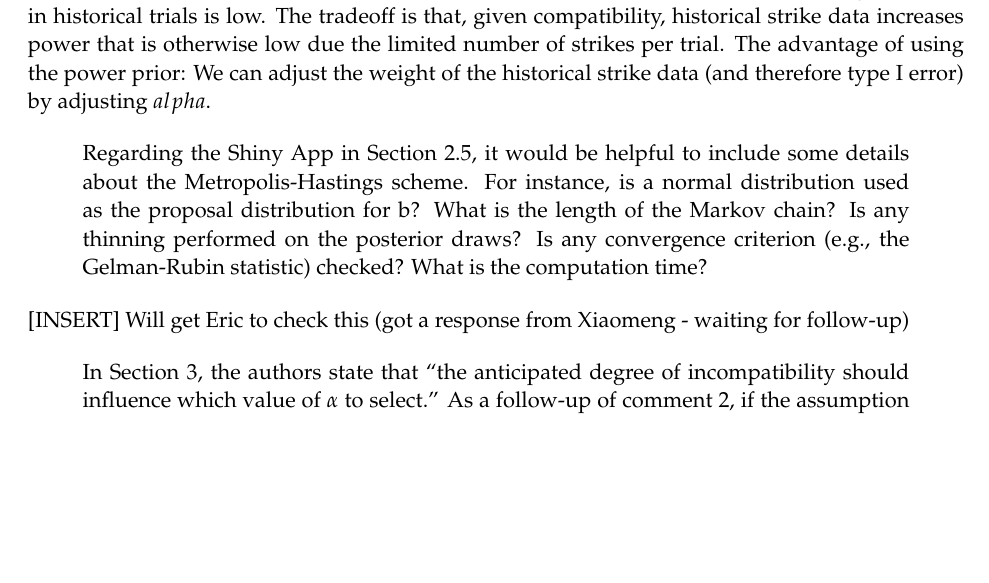
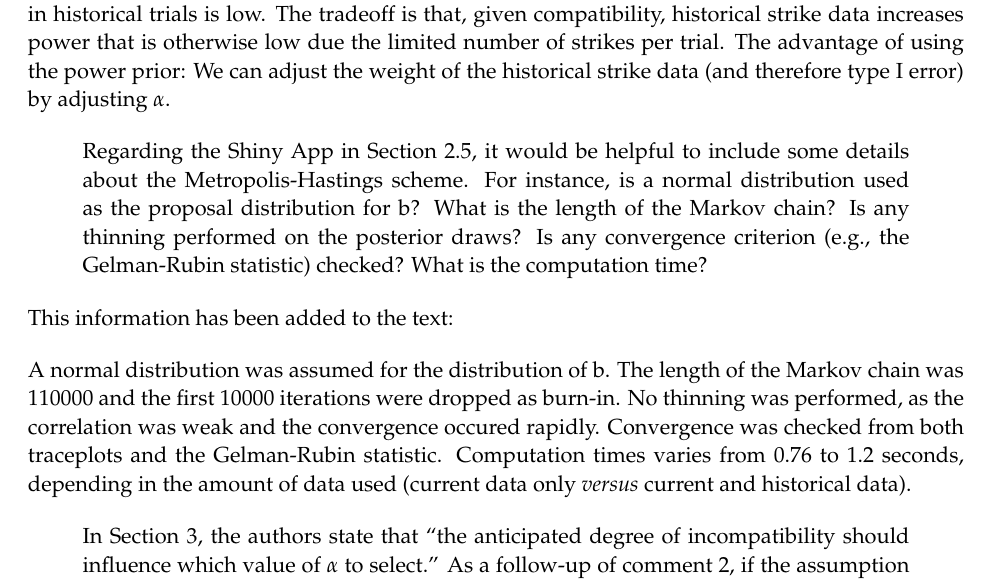
Before and after one commit to tem11010/batson_bayes, an R Markdown document (analysis/TAS_memo/memo_TAS_reviewers.Rmd): part of page 6 of 10, cut so that both start at the same text, the shorter picture padded with empty space. Rendered offline with R 4.5, knitr and Pandoc, then LaTeX, with nearby package versions.

Commit message:
add information from Xiaomeng

```diff
--- a/analysis/TAS_memo/memo_TAS_reviewers.Rmd
+++ b/analysis/TAS_memo/memo_TAS_reviewers.Rmd
@@ -101,11 +101,13 @@ Thank you for catching this.  We have revised the paper to clarify the values us
 
 >About the results presented in Figure 1 of Section 2.3, if we **ignore the assumption of compatibility** between historical and current data, in the cases of $\alpha$ = 0.5 and $\alpha$ = 1, does the bottom right corner in each panel indicate that the bias detection rate can be as high as 100% even when the true current bias is 0? If so, the Type I error seems to be very high in some cases. Similarly, the power (bias detection rate) seems low at the top left corner in each panel where bias is low in historical data but high in current data.
 
-We agree that, given high incompatibility, (1) the bias "detection" rate can be as high as 100% when current bias is low ($b_curr$); and (2) bias detection can be low where current bias is high but bias in historical trials is low. The tradeoff is that, given compatibility, historical strike data increases power that is otherwise low due the limited number of strikes per trial. The advantage of using the power prior: We can adjust the weight of the historical strike data (and therefore type I error) by adjusting $alpha$.
+We agree that, given high incompatibility, (1) the bias "detection" rate can be as high as 100% when current bias is low ($b_curr$); and (2) bias detection can be low where current bias is high but bias in historical trials is low. The tradeoff is that, given compatibility, historical strike data increases power that is otherwise low due the limited number of strikes per trial. The advantage of using the power prior: We can adjust the weight of the historical strike data (and therefore type I error) by adjusting $\alpha$.
 
 >Regarding the Shiny App in Section 2.5, it would be helpful to include some details about the Metropolis-Hastings scheme. For instance, is a normal distribution used as the proposal distribution for b? What is the length of the Markov chain? Is any thinning performed on the posterior draws? Is any convergence criterion (e.g., the Gelman-Rubin statistic) checked? What is the computation time?
 
-[INSERT] Will get Eric to check this (got a response from Xiaomeng - waiting for follow-up)
+This information has been added to the text:
+
+A normal distribution was assumed for the distribution of b. The length of the Markov chain was 110000 and the first 10000 iterations were dropped as burn-in. No thinning was performed, as the correlation was weak and the convergence occured rapidly. Convergence was checked from both traceplots and the Gelman-Rubin statistic. Computation times varies from 0.76 to 1.2 seconds, depending in the amount of data used (current data only _versus_ current and historical data).
 
 >In Section 3, the authors state that "the anticipated degree of incompatibility should influence which value of $\alpha$ to select." As a follow-up of comment 2, if the assumption of compatibility is correct, setting $\alpha$ = 1 does lead to better power without sacrificing the Type I error. However, based on results in Figures 1 to 3, if this assumption is wrong, choosing a large $\alpha$ leads to either low power (bias detection rate) or large Type I error, depending on the bias in historical data. In the absence of such knowledge of compatibility, how does one choose the value of $\alpha$? In addition, to get around this issue, is it reasonable to treat $\alpha$ itself random and introduce a hyper prior?
 
```
